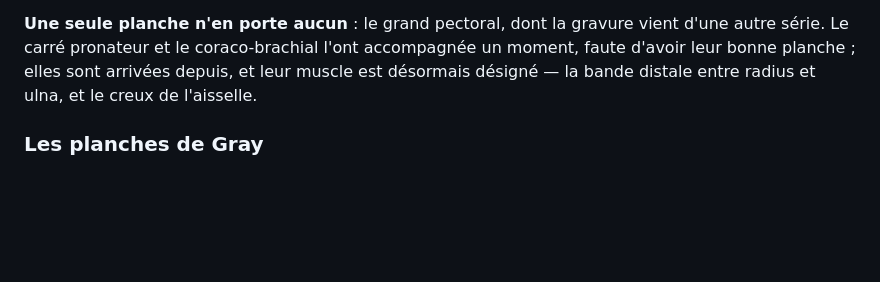
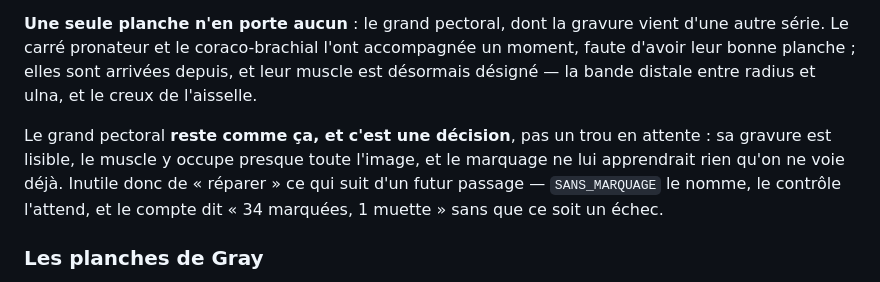
Before and after one commit to Knobzz/carnet-aw, a Markdown page: MODELE.md, the part around the change. Drawn GitHub-style; blank space fills up the shorter version.

Commit message:
Dit que le grand pectoral reste sans marquage par DECISION
Sa gravure vient d'une autre serie et ne designe aucun muscle. MB a tranche :
on la garde telle quelle. Elle est lisible, le muscle y occupe presque toute
l'image, et un marquage ne lui apprendrait rien qu'on ne voie deja.

Le document le disait comme un FAIT, ce qui se lit comme un trou en attente.
Un futur passage aurait pu vouloir le combler sans savoir que la question
avait ete posee et reglee. `SANS_MARQUAGE` le nomme, le controle l'attend, et
« 34 marquees, 1 muette » n'est pas un echec.

Documentation seule : aucun fichier servi ne change, donc pas de version.

Co-Authored-By: Claude Opus 5 <noreply@anthropic.com>

```diff
--- a/MODELE.md
+++ b/MODELE.md
@@ -497,6 +497,12 @@ autre série. Le carré pronateur et le coraco-brachial l'ont accompagnée un mo
 d'avoir leur bonne planche ; elles sont arrivées depuis, et leur muscle est désormais
 désigné — la bande distale entre radius et ulna, et le creux de l'aisselle.
 
+Le grand pectoral **reste comme ça, et c'est une décision**, pas un trou en attente : sa
+gravure est lisible, le muscle y occupe presque toute l'image, et le marquage ne lui
+apprendrait rien qu'on ne voie déjà. Inutile donc de « réparer » ce qui suit d'un futur
+passage — `SANS_MARQUAGE` le nomme, le contrôle l'attend, et le compte dit « 34 marquées,
+1 muette » sans que ce soit un échec.
+
 ### Les planches de Gray
 
 Le schéma répond à *combien*. Il ne répondra jamais à *à quoi ça ressemble, et où est-ce
```
